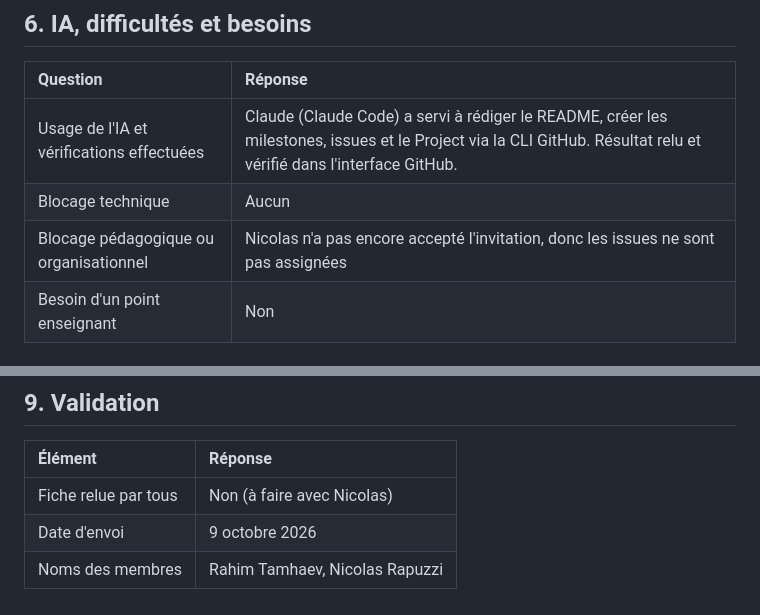
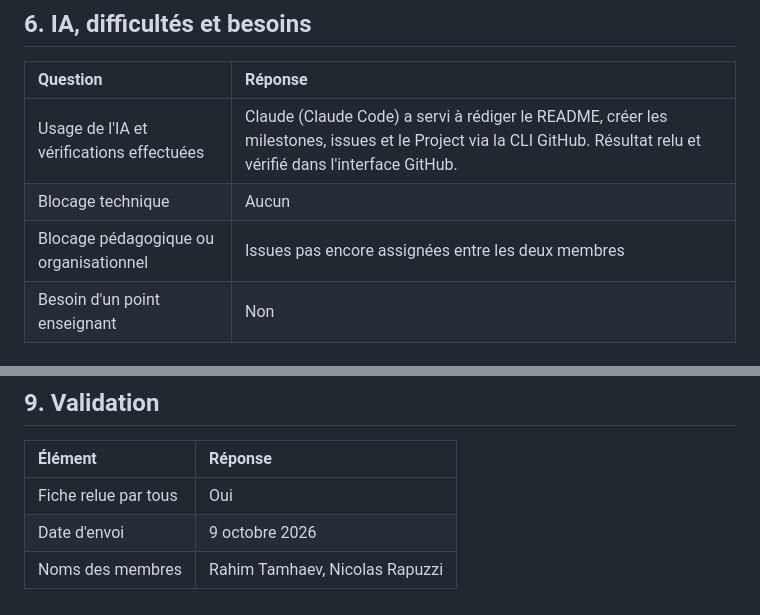
Before and after one commit to withRen/R507-Blockchain, a Markdown page: docs/suivi/SEMAINE-01.md, 2 parts joined by grey strips. GitHub-like rendering.

```diff
--- a/docs/suivi/SEMAINE-01.md
+++ b/docs/suivi/SEMAINE-01.md
@@ -85,7 +85,7 @@
 |:---|:---|
 | Usage de l'IA et vérifications effectuées | Claude (Claude Code) a servi à rédiger le README, créer les milestones, issues et le Project via la CLI GitHub. Résultat relu et vérifié dans l'interface GitHub. |
 | Blocage technique | Aucun |
-| Blocage pédagogique ou organisationnel | Nicolas n'a pas encore accepté l'invitation, donc les issues ne sont pas assignées |
+| Blocage pédagogique ou organisationnel | Issues pas encore assignées entre les deux membres |
 | Besoin d'un point enseignant | Non |
 
 ## 7. Objectifs de la semaine suivante
@@ -111,6 +111,6 @@
 
 | Élément | Réponse |
 |:---|:---|
-| Fiche relue par tous | Non (à faire avec Nicolas) |
+| Fiche relue par tous | Oui |
 | Date d'envoi | 9 octobre 2026 |
 | Noms des membres | Rahim Tamhaev, Nicolas Rapuzzi |
```
Also changed, not shown: other parts of docs/suivi/SEMAINE-01.md (+7 -7 lines).
